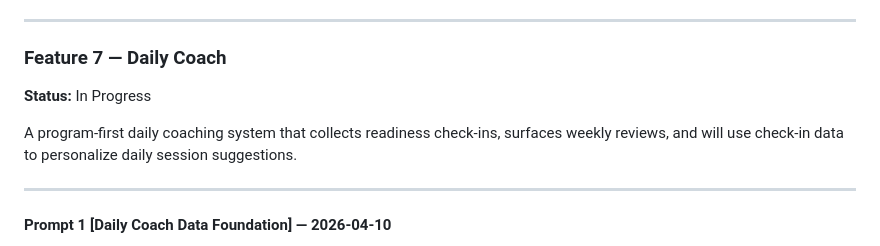
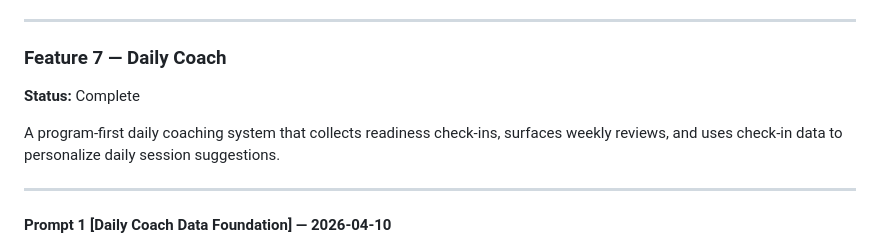
Before and after one commit to bigYaointheSpot/SuggestMeSome, a Markdown page: README.md, the part around the change. GitHub-like rendering.

Commit message:
docs: mark Feature 7 Daily Coach as complete
Co-Authored-By: Claude Sonnet 4.6 <noreply@anthropic.com>

```diff
--- a/README.md
+++ b/README.md
@@ -1102,9 +1102,9 @@ Every focus defines sessions for each valid frequency from its minimum through 6
 
 ### Feature 7 — Daily Coach
 
-**Status:** In Progress
+**Status:** Complete
 
-A program-first daily coaching system that collects readiness check-ins, surfaces weekly reviews, and will use check-in data to personalize daily session suggestions.
+A program-first daily coaching system that collects readiness check-ins, surfaces weekly reviews, and uses check-in data to personalize daily session suggestions.
 
 ---
 
```
